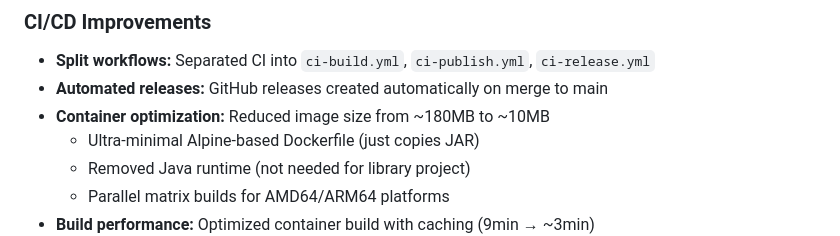
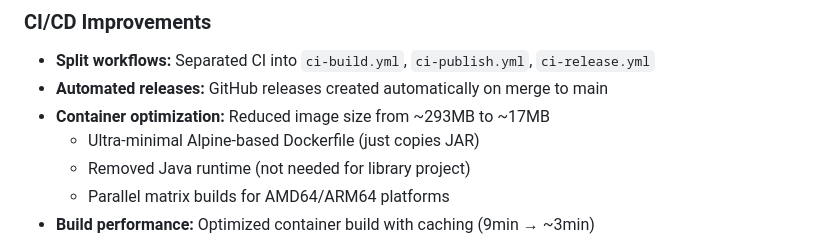
Before and after one commit to RizkiRachman/goods-price-comparison-api, a Markdown page: CHANGELOG.md, the part around the change. GitHub-like rendering.

```diff
--- a/CHANGELOG.md
+++ b/CHANGELOG.md
@@ -15,7 +15,7 @@ and this project adheres to [Semantic Versioning](https://semver.org/spec/v2.0.0
 ### CI/CD Improvements
 - **Split workflows:** Separated CI into `ci-build.yml`, `ci-publish.yml`, `ci-release.yml`
 - **Automated releases:** GitHub releases created automatically on merge to main
-- **Container optimization:** Reduced image size from ~180MB to ~10MB
+- **Container optimization:** Reduced image size from ~293MB to ~17MB
   - Ultra-minimal Alpine-based Dockerfile (just copies JAR)
   - Removed Java runtime (not needed for library project)
   - Parallel matrix builds for AMD64/ARM64 platforms
```
Also changed, not shown: README.md (+1 -1 lines).
